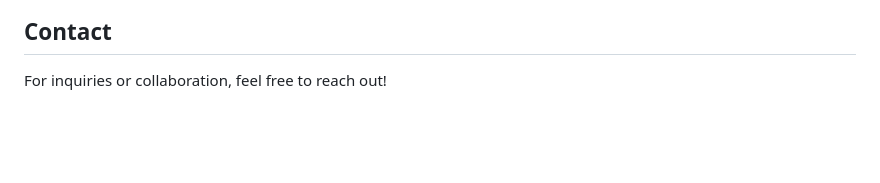
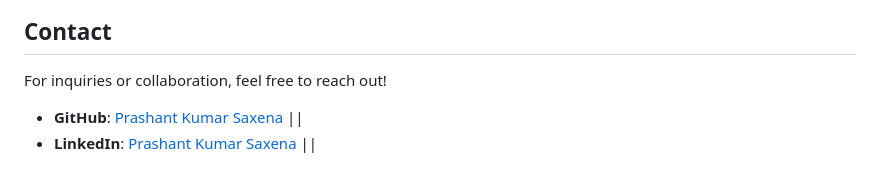
Before and after one commit to prashantsaxe/studyChamber, a Markdown page: README.md, the part around the change. Drawn GitHub-style; blank space fills up the shorter version.

```diff
--- a/README.md
+++ b/README.md
@@ -151,3 +151,5 @@ We welcome contributions! To contribute:
 
 ## Contact
 For inquiries or collaboration, feel free to reach out!
+- **GitHub**:  [Prashant Kumar Saxena](https://github.com/prashantsaxe) ||
+- **LinkedIn**:  [Prashant Kumar Saxena](linkedin.com/in/prashant-saxena-131473193) ||
```
